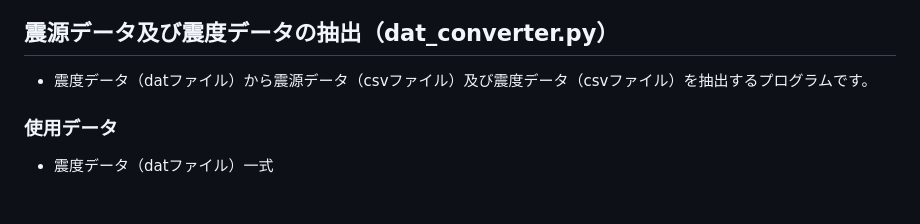
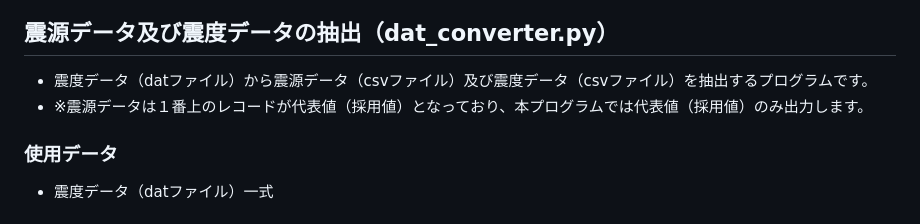
Before and after one commit to shi-works/jma-earthquake-data-converter, a Markdown page: README.md, the part around the change. Drawn GitHub-style.

```diff
--- a/README.md
+++ b/README.md
@@ -18,6 +18,7 @@
 
 ## 震源データ及び震度データの抽出（dat_converter.py）
 - 震度データ（datファイル）から震源データ（csvファイル）及び震度データ（csvファイル）を抽出するプログラムです。
+- ※震源データは１番上のレコードが代表値（採用値）となっており、本プログラムでは代表値（採用値）のみ出力します。
 ### 使用データ
 - 震度データ（datファイル）一式
 ### 出力結果
```
